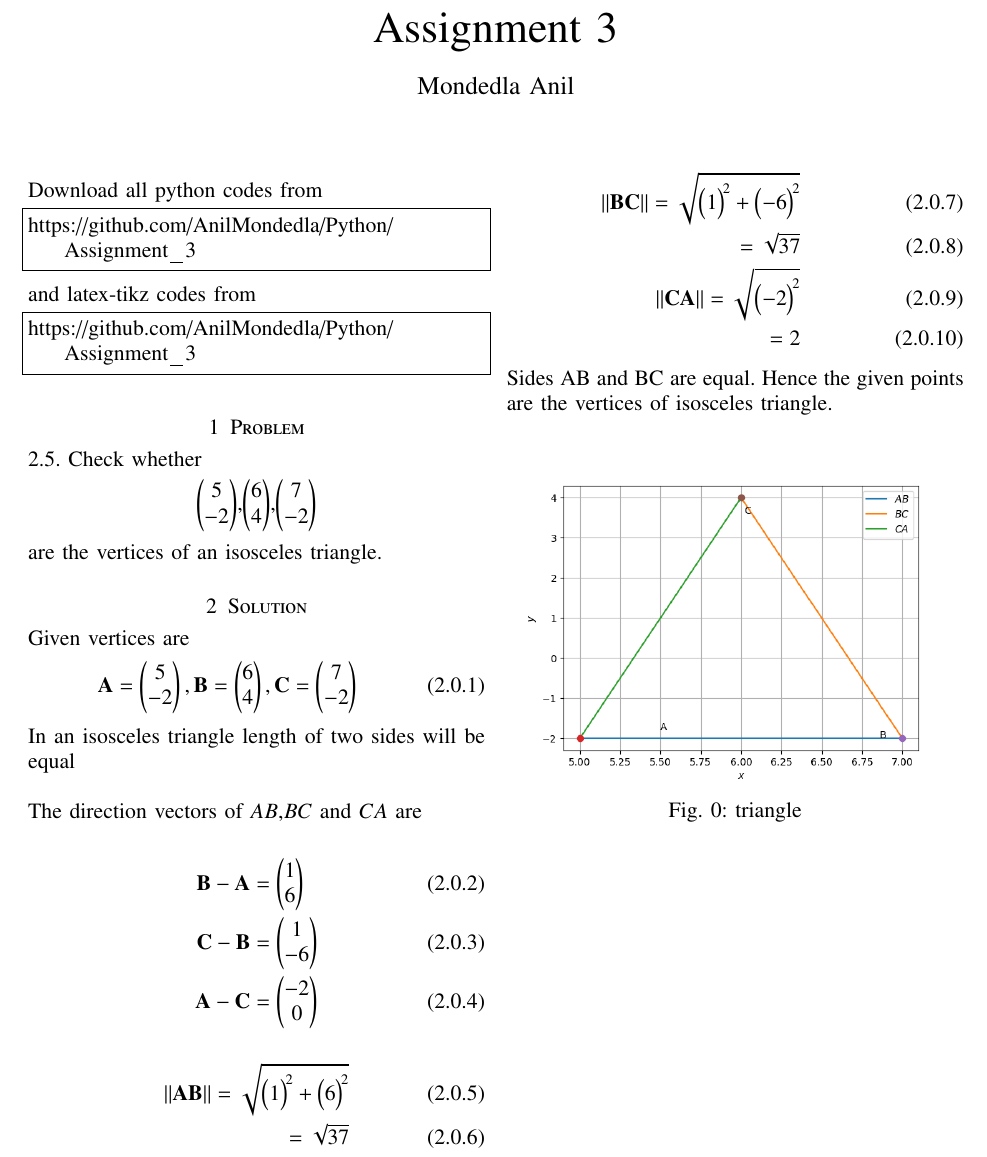
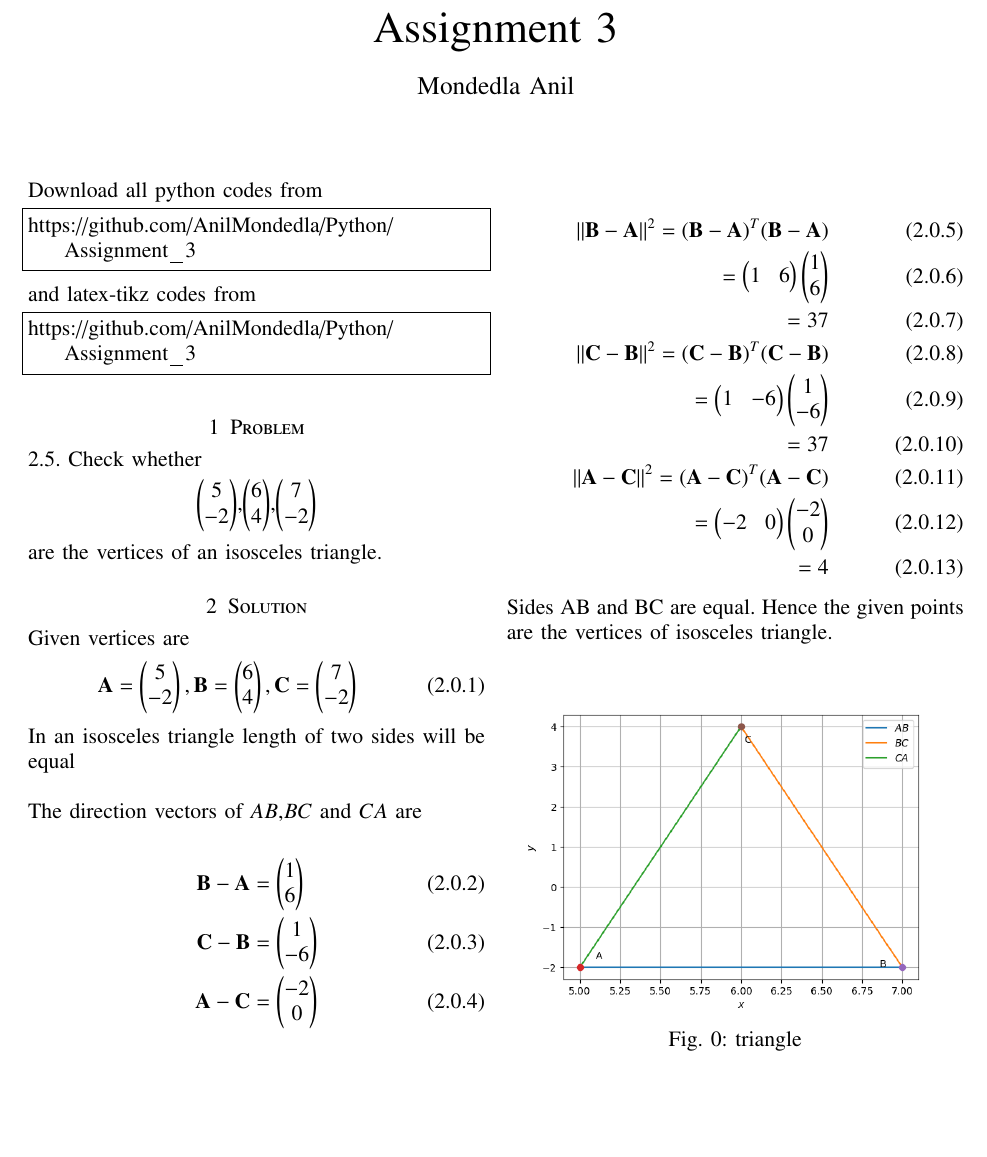
Before and after one commit to AnilMondedla/Python, a LaTeX problem sheet (assignment_3/main.tex): part of the page, cut so that both start at the same text, the shorter picture padded with empty space. Compiled offline with pdfLaTeX.

Commit message:
Add files via upload

```diff
--- a/assignment_3/main.tex
+++ b/assignment_3/main.tex
@@ -168,15 +168,17 @@ The direction vectors of $AB$,$BC$ and $CA$ are\\
 \end{align}
 
 \begin{align}
-     \norm{\vec{AB}}=\sqrt{\Bigl(1\Bigr)^{\! 2} + \Bigl(6\Bigr)^{\! 2}}\\
-      =\sqrt{37}
-\end{align}
-\begin{align}
-      \norm{\vec{BC}}=\sqrt{\Bigl(1\Bigr)^{\! 2} + \Bigl(-6\Bigr)^{\! 2}}\\
-      =\sqrt{37}\\
-      \norm{\vec{CA}}=\sqrt{\Bigl(-2\Bigr)^{\! 2}}\\
-      =2
-\end{align}
+     {\norm{\vec{B-A}}}^2={(\vec{B}-\vec{A})}^T  (\vec{B}-\vec{A})\\
+      =\myvec{1 & 6}\myvec{1\\6}\\
+      =37\\
+      {\norm{\vec{C-B}}}^2={(\vec{C}-\vec{B})}^T  (\vec{C}-\vec{B})\\
+      =\myvec{1 & -6}\myvec{1\\-6}\\
+      =37\\
+      {\norm{\vec{A-C}}}^2={(\vec{A}-\vec{C})}^T  (\vec{A}-\vec{C})\\
+      =\myvec{-2 & 0}\myvec{-2\\0}\\
+      =4
+     \end{align}
+
       Sides AB and BC are equal. Hence the given points are the vertices of isosceles triangle.
 
 
```
Also changed, not shown: assignment_3/Figure_3.png, assignment_3/assignment3.pdf (added).
